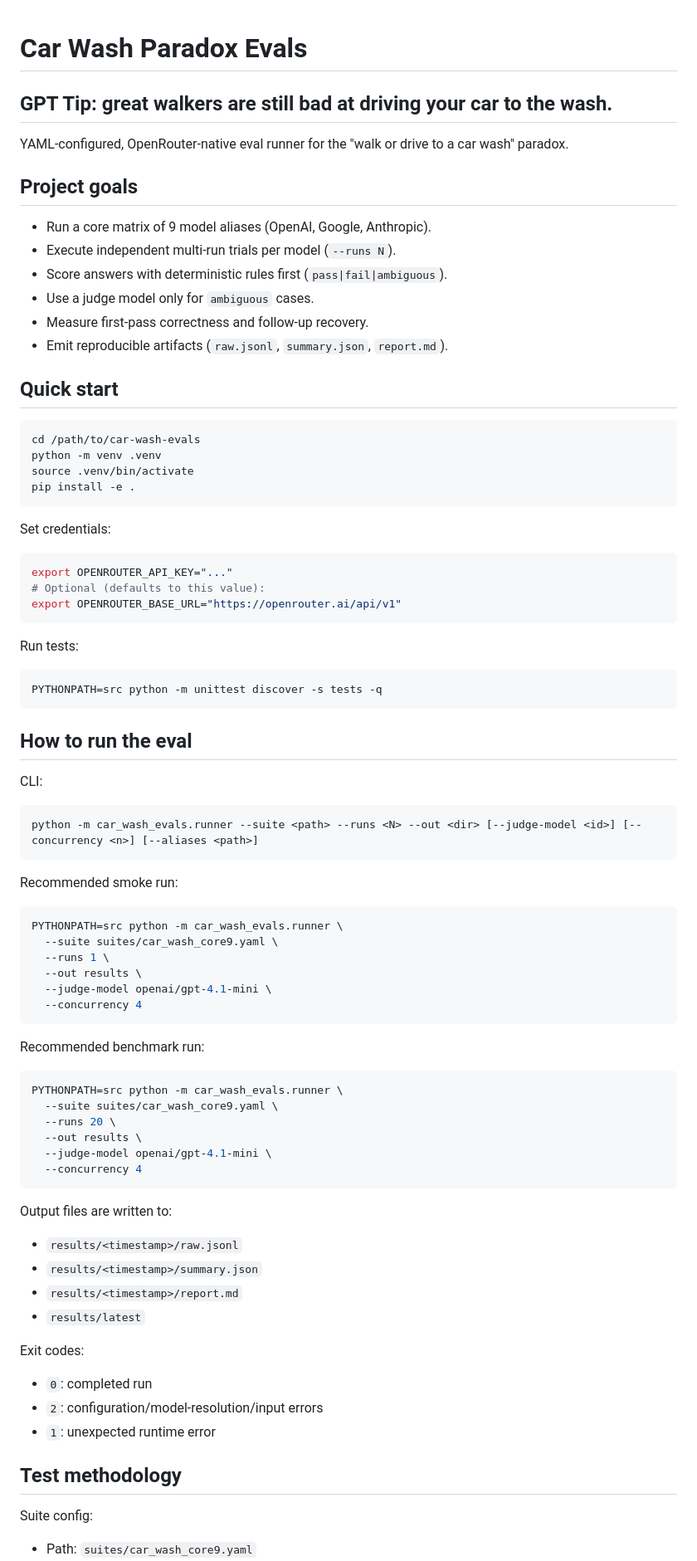
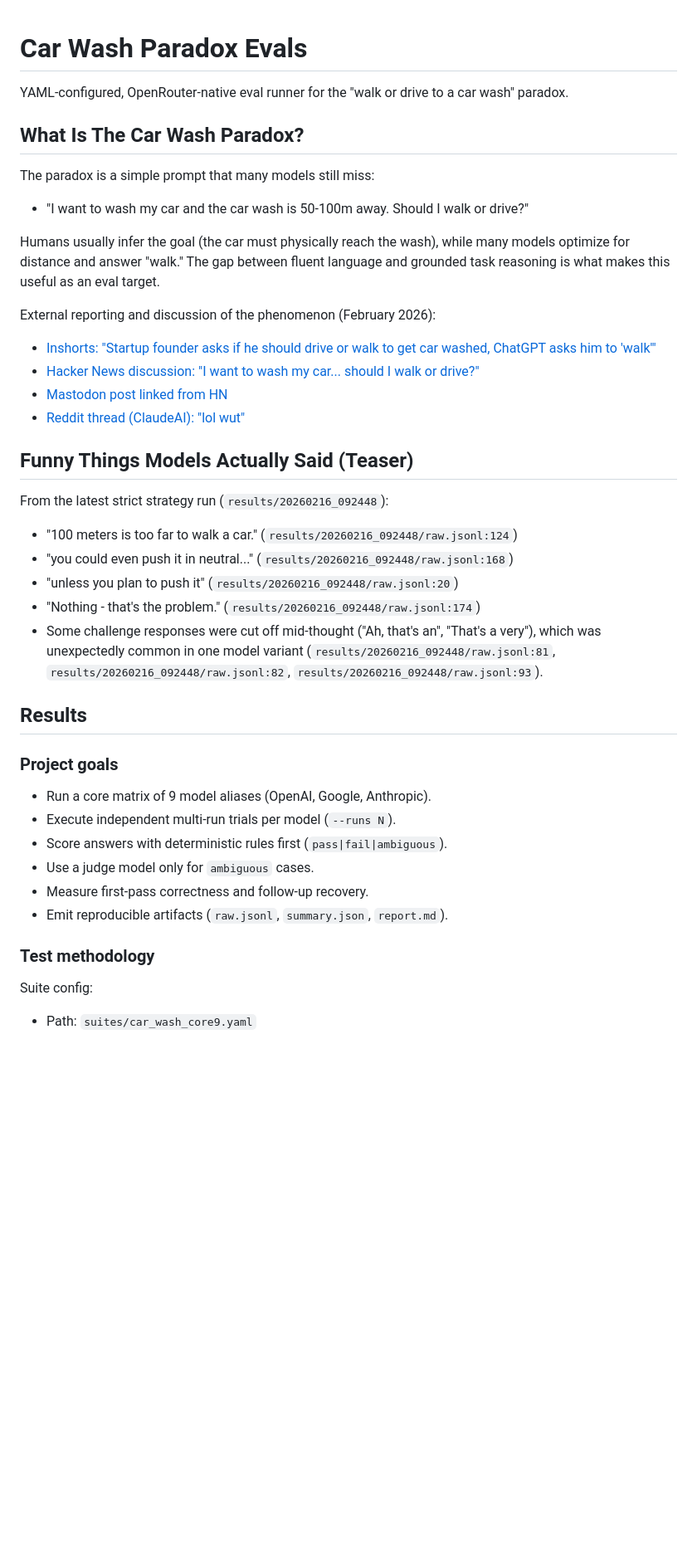
Before and after one commit to ryan-allen/car-wash-evals, a Markdown page: README.md, the part around one of its changes. Shown at 83% size. Rendered like a GitHub page; blank space fills up the shorter version.

Commit message:
Revise README order with paradox

````diff
--- a/README.md
+++ b/README.md
@@ -1,9 +1,35 @@
 # Car Wash Paradox Evals
-## GPT Tip: great walkers are still bad at driving your car to the wash.
 
 YAML-configured, OpenRouter-native eval runner for the "walk or drive to a car wash" paradox.
 
-## Project goals
+## What Is The Car Wash Paradox?
+
+The paradox is a simple prompt that many models still miss:
+
+- "I want to wash my car and the car wash is 50-100m away. Should I walk or drive?"
+
+Humans usually infer the goal (the car must physically reach the wash), while many models optimize for distance and answer "walk." The gap between fluent language and grounded task reasoning is what makes this useful as an eval target.
+
+External reporting and discussion of the phenomenon (February 2026):
+
+- [Inshorts: "Startup founder asks if he should drive or walk to get car washed, ChatGPT asks him to 'walk'"](https://inshorts.com/en/news/startup-founder-asks-if-he-should-drive-or-walk-to-get-car-washed--chatgpt-asks-him-to--walk--1771119002183)
+- [Hacker News discussion: "I want to wash my car... should I walk or drive?"](https://news.ycombinator.com/item?id=47031580)
+- [Mastodon post linked from HN](https://mastodon.world/%40knowmadd/116072773118828295)
+- [Reddit thread (ClaudeAI): "lol wut"](https://www.reddit.com/r/ClaudeAI/comments/1r2ftdi/lol_wut/)
+
+## Funny Things Models Actually Said (Teaser)
+
+From the latest strict strategy run (`results/20260216_092448`):
+
+- "100 meters is too far to walk a car." (`results/20260216_092448/raw.jsonl:124`)
+- "you could even push it in neutral..." (`results/20260216_092448/raw.jsonl:168`)
+- "unless you plan to push it" (`results/20260216_092448/raw.jsonl:20`)
+- "Nothing - that's the problem." (`results/20260216_092448/raw.jsonl:174`)
+- Some challenge responses were cut off mid-thought ("Ah, that's an", "That's a very"), which was unexpectedly common in one model variant (`results/20260216_092448/raw.jsonl:81`, `results/20260216_092448/raw.jsonl:82`, `results/20260216_092448/raw.jsonl:93`).
+
+## Results
+
+### Project goals
 
 - Run a core matrix of 9 model aliases (OpenAI, Google, Anthropic).
 - Execute independent multi-run trials per model (`--runs N`).
@@ -12,73 +38,7 @@ YAML-configured, OpenRouter-native eval runner for the "walk or drive to a car w
 - Measure first-pass correctness and follow-up recovery.
 - Emit reproducible artifacts (`raw.jsonl`, `summary.json`, `report.md`).
 
-## Quick start
-
-```bash
-cd /path/to/car-wash-evals
-python -m venv .venv
-source .venv/bin/activate
-pip install -e .
-```
-
-Set credentials:
-
-```bash
-export OPENROUTER_API_KEY="..."
-# Optional (defaults to this value):
-export OPENROUTER_BASE_URL="https://openrouter.ai/api/v1"
-```
-
-Run tests:
-
-```bash
-PYTHONPATH=src python -m unittest discover -s tests -q
-```
-
-## How to run the eval
-
-CLI:
-
-```text
-python -m car_wash_evals.runner --suite <path> --runs <N> --out <dir> [--judge-model <id>] [--concurrency <n>] [--aliases <path>]
-```
-
-Recommended smoke run:
-
-```bash
-PYTHONPATH=src python -m car_wash_evals.runner \
-  --suite suites/car_wash_core9.yaml \
-  --runs 1 \
-  --out results \
-  --judge-model openai/gpt-4.1-mini \
-  --concurrency 4
-```
-
-Recommended benchmark run:
-
-```bash
-PYTHONPATH=src python -m car_wash_evals.runner \
-  --suite suites/car_wash_core9.yaml \
-  --runs 20 \
-  --out results \
-  --judge-model openai/gpt-4.1-mini \
-  --concurrency 4
-```
-
-Output files are written to:
-
-- `results/<timestamp>/raw.jsonl`
-- `results/<timestamp>/summary.json`
-- `results/<timestamp>/report.md`
-- `results/latest`
-
-Exit codes:
-
-- `0`: completed run
-- `2`: configuration/model-resolution/input errors
-- `1`: unexpected runtime error
-
-## Test methodology
+### Test methodology
 
 Suite config:
 
````
Also changed, not shown: other parts of README.md (+69 -3 lines), AGENTS.md (added, +47 -0 lines).
